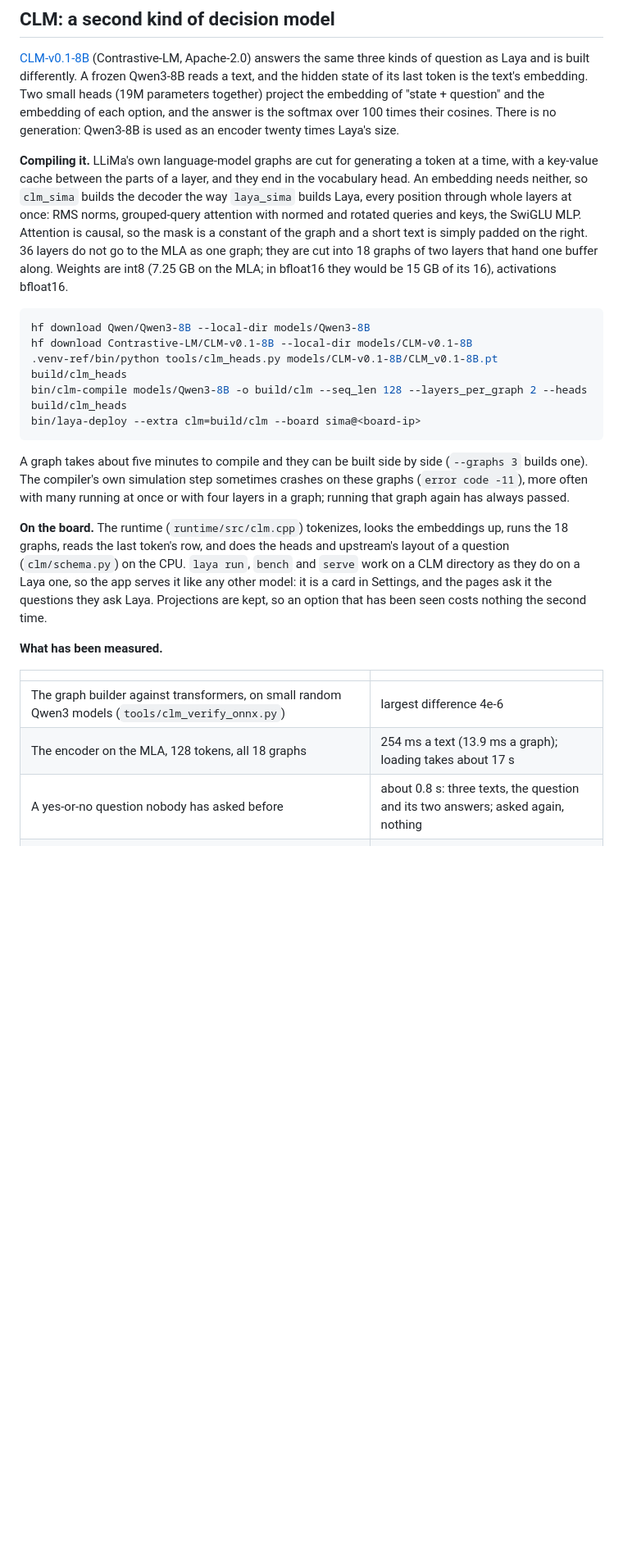
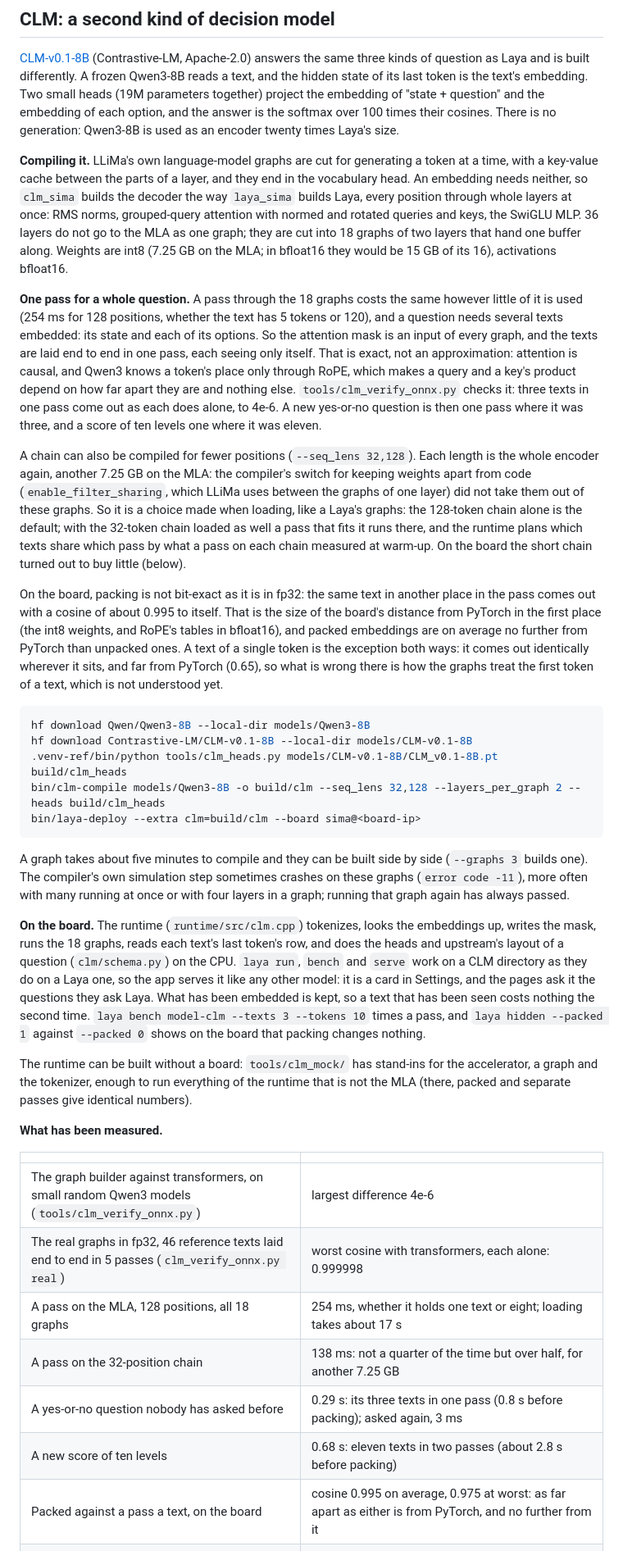
Before and after one commit to dotimothy/neat-decision-studio, a Markdown page: README.md, the part around one of its changes. Shown at 82% size. GitHub-like rendering; blank space fills up the shorter version.

Commit message:
README: CLM's packed passes, weight formats, the published model and the reset token
Co-Authored-By: Claude Opus 5.5 <noreply@anthropic.com>

````diff
--- a/README.md
+++ b/README.md
@@ -670,17 +675,42 @@ is no generation: Qwen3-8B is used as an encoder twenty times Laya's size.
 time, with a key-value cache between the parts of a layer, and they end in the vocabulary
 head. An embedding needs neither, so `clm_sima` builds the decoder the way `laya_sima`
 builds Laya, every position through whole layers at once: RMS norms, grouped-query attention
-with normed and rotated queries and keys, the SwiGLU MLP. Attention is causal, so the mask
-is a constant of the graph and a short text is simply padded on the right. 36 layers do not
-go to the MLA as one graph; they are cut into 18 graphs of two layers that hand one buffer
-along. Weights are int8 (7.25 GB on the MLA; in bfloat16 they would be 15 GB of its 16),
-activations bfloat16.
+with normed and rotated queries and keys, the SwiGLU MLP. 36 layers do not go to the MLA as
+one graph; they are cut into 18 graphs of two layers that hand one buffer along. Weights are
+int8 (7.25 GB on the MLA; in bfloat16 they would be 15 GB of its 16), activations bfloat16.
+
+**One pass for a whole question.** A pass through the 18 graphs costs the same however
+little of it is used (254 ms for 128 positions, whether the text has 5 tokens or 120), and a
+question needs several texts embedded: its state and each of its options. So the attention
+mask is an input of every graph, and the texts are laid end to end in one pass, each seeing
+only itself. That is exact, not an approximation: attention is causal, and Qwen3 knows a
+token's place only through RoPE, which makes a query and a key's product depend on how far
+apart they are and nothing else. `tools/clm_verify_onnx.py` checks it: three texts in one
+pass come out as each does alone, to 4e-6. A new yes-or-no question is then one pass where
+it was three, and a score of ten levels one where it was eleven.
+
+A chain can also be compiled for fewer positions (`--seq_lens 32,128`). Each length is the
+whole encoder again, another 7.25 GB on the MLA: the compiler's switch for keeping weights
+apart from code (`enable_filter_sharing`, which LLiMa uses between the graphs of one layer)
+did not take them out of these graphs. So it is a choice made when loading, like a Laya's
+graphs: the 128-token chain alone is the default; with the 32-token chain loaded as well a
+pass that fits it runs there, and the runtime plans which texts share which pass by what a
+pass on each chain measured at warm-up. On the board the short chain turned out to buy
+little (below).
+
+On the board, packing is not bit-exact as it is in fp32: the same text in another place
+in the pass comes out with a cosine of about 0.995 to itself. That is the size of the
+board's distance from PyTorch in the first place (the int8 weights, and RoPE's tables in
+bfloat16), and packed embeddings are on average no further from PyTorch than unpacked
+ones. A text of a single token is the exception both ways: it comes out identically
+wherever it sits, and far from PyTorch (0.65), so what is wrong there is how the graphs
+treat the first token of a text, which is not understood yet.
 
 ```bash
 hf download Qwen/Qwen3-8B --local-dir models/Qwen3-8B
 hf download Contrastive-LM/CLM-v0.1-8B --local-dir models/CLM-v0.1-8B
 .venv-ref/bin/python tools/clm_heads.py models/CLM-v0.1-8B/CLM_v0.1-8B.pt build/clm_heads
-bin/clm-compile models/Qwen3-8B -o build/clm --seq_len 128 --layers_per_graph 2 --heads build/clm_heads
+bin/clm-compile models/Qwen3-8B -o build/clm --seq_lens 32,128 --layers_per_graph 2 --heads build/clm_heads
 bin/laya-deploy --extra clm=build/clm --board sima@<board-ip>
 ```
 
@@ -690,18 +720,28 @@ graphs (`error code -11`), more often with many running at once or with four lay
 graph; running that graph again has always passed.
 
 **On the board.** The runtime (`runtime/src/clm.cpp`) tokenizes, looks the embeddings up,
-runs the 18 graphs, reads the last token's row, and does the heads and upstream's layout of
-a question (`clm/schema.py`) on the CPU. `laya run`, `bench` and `serve` work on a CLM
-directory as they do on a Laya one, so the app serves it like any other model: it is a card
-in Settings, and the pages ask it the questions they ask Laya. Projections are kept,
-so an option that has been seen costs nothing the second time.
+writes the mask, runs the 18 graphs, reads each text's last token's row, and does the heads
+and upstream's layout of a question (`clm/schema.py`) on the CPU. `laya run`, `bench` and
+`serve` work on a CLM directory as they do on a Laya one, so the app serves it like any
+other model: it is a card in Settings, and the pages ask it the questions they ask Laya.
+What has been embedded is kept, so a text that has been seen costs nothing the second time.
+`laya bench model-clm --texts 3 --tokens 10` times a pass, and `laya hidden --packed 1`
+against `--packed 0` shows on the board that packing changes nothing.
+
+The runtime can be built without a board: `tools/clm_mock/` has stand-ins for the
+accelerator, a graph and the tokenizer, enough to run everything of the runtime that is not
+the MLA (there, packed and separate passes give identical numbers).
 
 **What has been measured.**
 
 | | |
 |---|---|
 | The graph builder against transformers, on small random Qwen3 models (`tools/clm_verify_onnx.py`) | largest difference 4e-6 |
-| The encoder on the MLA, 128 tokens, all 18 graphs | 254 ms a text (13.9 ms a graph); loading takes about 17 s |
-| A yes-or-no question nobody has asked before | about 0.8 s: three texts, the question and its two answers; asked again, nothing |
+| The real graphs in fp32, 46 reference texts laid end to end in 5 passes (`clm_verify_onnx.py real`) | worst cosine with transformers, each alone: 0.999998 |
+| A pass on the MLA, 128 positions, all 18 graphs | 254 ms, whether it holds one text or eight; loading takes about 17 s |
+| A pass on the 32-position chain | 138 ms: not a quarter of the time but over half, for another 7.25 GB |
+| A yes-or-no question nobody has asked before | 0.29 s: its three texts in one pass (0.8 s before packing); asked again, 3 ms |
+| A new score of ten levels | 0.68 s: eleven texts in two passes (about 2.8 s before packing) |
+| Packed against a pass a text, on the board | cosine 0.995 on average, 0.975 at worst: as far apart as either is from PyTorch, and no further from it |
 | The board's embedding against PyTorch (fp32), 46 reference texts | cosine 0.98 to 0.997 for texts of two tokens or more; **0.65 for one-token texts** |
 | The same after 2, 6, 12, 24 and 36 layers | 0.998, 0.994, 0.988, 0.991, 0.989: the error is made early and then holds |
````
Also changed, not shown: other parts of README.md (+25 -11 lines).
